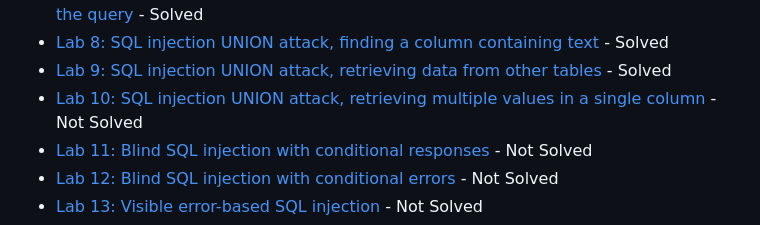
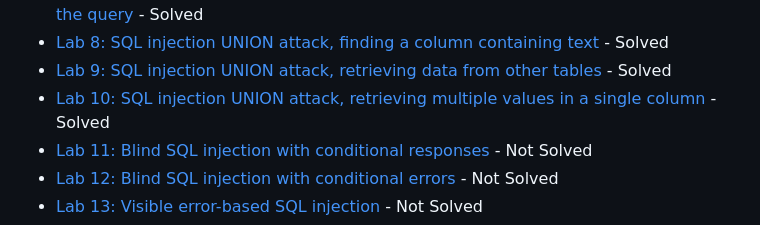
Before and after one commit to at0m-b0mb/Portswigger-Web-Security-Academy, a Markdown page: README.md, the part around the change. GitHub-like rendering; folded sections open.

```diff
--- a/README.md
+++ b/README.md
@@ -45,7 +45,7 @@ SQL Injection is a powerful vulnerability that can allow attackers to manipulate
   - [Lab 7: SQL injection UNION attack, determining the number of columns returned by the query](./server-side/sql-injection/lab-7-sql-injection-union-determine-columns) - Solved
   - [Lab 8: SQL injection UNION attack, finding a column containing text](./server-side/sql-injection/lab-8-sql-injection-union-find-column-text) - Solved
   - [Lab 9: SQL injection UNION attack, retrieving data from other tables](./server-side/sql-injection/lab-9-sql-injection-union-retrieve-data-other-tables) - Solved
-  - [Lab 10: SQL injection UNION attack, retrieving multiple values in a single column](./server-side/sql-injection/lab-10-sql-injection-union-retrieve-multiple-values) - Not Solved
+  - [Lab 10: SQL injection UNION attack, retrieving multiple values in a single column](./server-side/sql-injection/lab-10-sql-injection-union-retrieve-multiple-values) - Solved
   - [Lab 11: Blind SQL injection with conditional responses](./server-side/sql-injection/lab-11-blind-sql-injection-conditional-responses) - Not Solved
   - [Lab 12: Blind SQL injection with conditional errors](./server-side/sql-injection/lab-12-blind-sql-injection-conditional-errors) - Not Solved
   - [Lab 13: Visible error-based SQL injection](./server-side/sql-injection/lab-13-visible-error-based-sql-injection) - Not Solved
```
